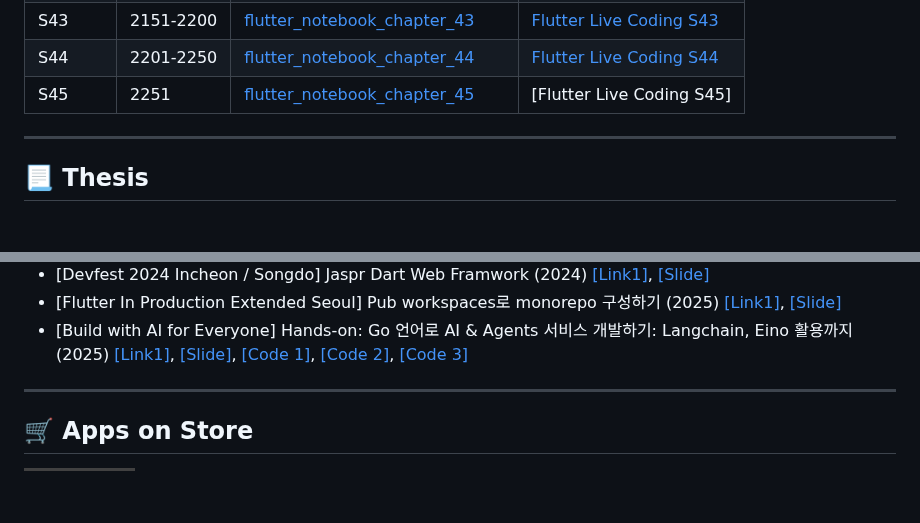
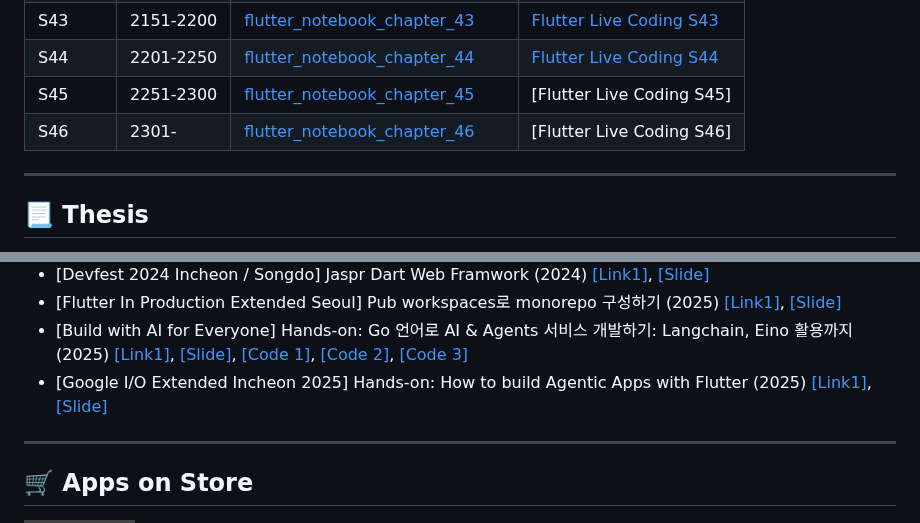
Before and after one commit to JAICHANGPARK/JAICHANGPARK, a Markdown page: README.md, 2 parts joined by grey strips. Rendered like a GitHub page; badges without logos; blank space fills up the shorter version.

```diff
--- a/README.md
+++ b/README.md
@@ -60,7 +60,8 @@
 | S42	| 2100-2150 | [flutter_notebook_chapter_42](https://github.com/JAICHANGPARK/flutter_notebook_chapter_42) | [Flutter Live Coding S42](https://www.youtube.com/playlist?list=PLnz10ftgq9R8U_Z8W8zUMW0K5KRYqze6a) |
 | S43	| 2151-2200 | [flutter_notebook_chapter_43](https://github.com/JAICHANGPARK/flutter_notebook_chapter_43) | [Flutter Live Coding S43](https://youtube.com/playlist?list=PLnz10ftgq9R9IjyVqfIcpfCUfdprpepra&feature=shared) |
 | S44	| 2201-2250 | [flutter_notebook_chapter_44](https://github.com/JAICHANGPARK/flutter_notebook_chapter_44) | [Flutter Live Coding S44](https://www.youtube.com/playlist?list=PLnz10ftgq9R-bCTb9OYv4DWCG-XXTQgHC) |
-| S45	| 2251 | [flutter_notebook_chapter_45](https://github.com/JAICHANGPARK/flutter_notebook_chapter_45) | [Flutter Live Coding S45] |
+| S45	| 2251-2300 | [flutter_notebook_chapter_45](https://github.com/JAICHANGPARK/flutter_notebook_chapter_45) | [Flutter Live Coding S45] |
+| S46	| 2301- | [flutter_notebook_chapter_46](https://github.com/JAICHANGPARK/flutter_notebook_chapter_46) | [Flutter Live Coding S46] |
 
 ---
 
@@ -152,6 +153,7 @@
 - [Devfest 2024 Incheon / Songdo] Jaspr Dart Web Framwork (2024) [[Link1]](https://festa.io/events/6324), [[Slide]](https://speakerdeck.com/itsmedreamwalker/jaspr-dart-web-framwork-bagjecang-at-devfest-2024)
 - [Flutter In Production Extended Seoul] Pub workspaces로 monorepo 구성하기 (2025) [[Link1]](https://event-us.kr/flutterseoul/event/96401), [[Slide]](https://speakerdeck.com/itsmedreamwalker/pub-workspacesro-monorepo-guseonghagi-at-2025-flutter-in-production-bagjecang)
 - [Build with AI for Everyone] Hands-on: Go 언어로 AI & Agents 서비스 개발하기: Langchain, Eino 활용까지 (2025) [[Link1]](https://event-us.kr/golangkorea/event/102929), [[Slide]](https://speakerdeck.com/itsmedreamwalker/2025-build-with-ai-for-everyone-hands-on-go-eoneoro-ai-and-agents-seobiseu-gaebalhagi-langchain-eino-hwalyongggaji-at-bagjecang), [[Code 1]](https://gist.github.com/JAICHANGPARK/3b20b277b52320386e439346863ae22c), [[Code 2]](https://gist.github.com/JAICHANGPARK/da30af4dcdf2684fa789fa6eae3d6622), [[Code 3]](https://gist.github.com/JAICHANGPARK/f0d4bde0fb066e70ce4b60fcfe949d38)
+- [Google I/O Extended Incheon 2025] Hands-on: How to build Agentic Apps with Flutter (2025) [[Link1]](https://www.ticketa.co/events/7), [[Slide]](https://speakerdeck.com/itsmedreamwalker/hands-on-how-to-build-agentic-apps-with-flutter-at-bagjecang)
 ---
 
 ## 🛒 Apps on Store
```
